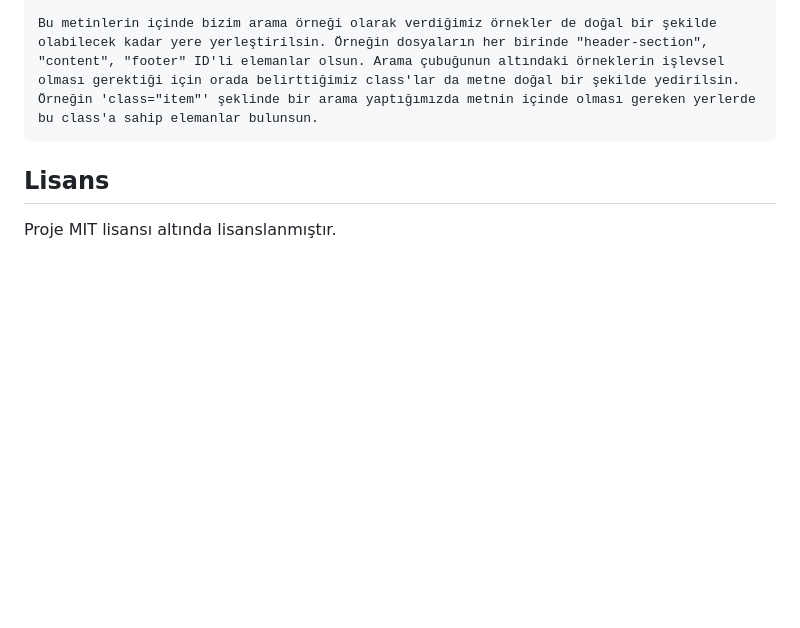
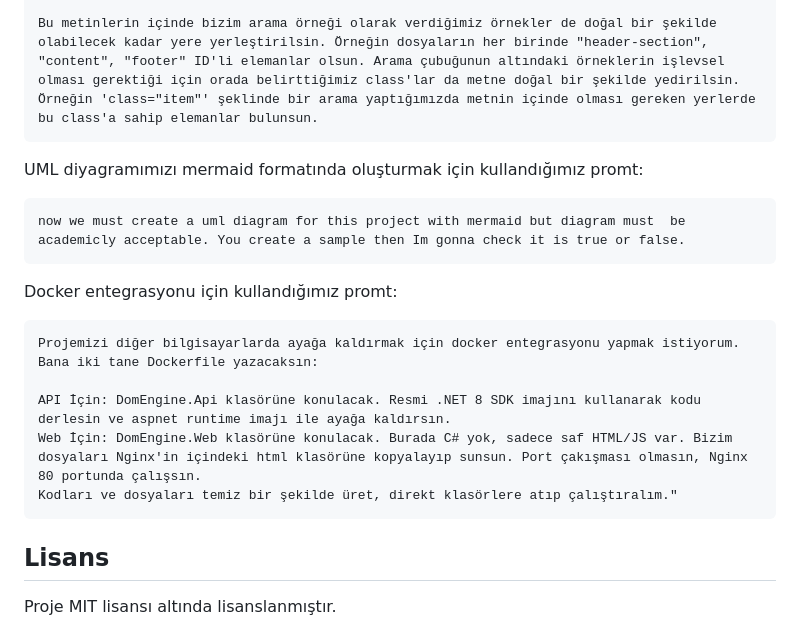
Before and after one commit to yagiz-dev/veri-yapilari-proje, a Markdown page: README.md, the part around the change. Rendered like a GitHub page; blank space fills up the shorter version.

Commit message:
README'deki UML ve Docker için promptlar eklendi
Added prompts for UML diagram and Docker integration.

````diff
--- a/README.md
+++ b/README.md
@@ -316,6 +316,22 @@ DomEngine.Web içine üç tane dosya oluşturalım:
 Bu metinlerin içinde bizim arama örneği olarak verdiğimiz örnekler de doğal bir şekilde olabilecek kadar yere yerleştirilsin. Örneğin dosyaların her birinde "header-section", "content", "footer" ID'li elemanlar olsun. Arama çubuğunun altındaki örneklerin işlevsel olması gerektiği için orada belirttiğimiz class'lar da metne doğal bir şekilde yedirilsin. Örneğin 'class="item"' şeklinde bir arama yaptığımızda metnin içinde olması gereken yerlerde bu class'a sahip elemanlar bulunsun.
 ```
 
+UML diyagramımızı mermaid formatında oluşturmak için kullandığımız promt:
+
+```
+now we must create a uml diagram for this project with mermaid but diagram must  be academicly acceptable. You create a sample then Im gonna check it is true or false.
+```
+
+Docker entegrasyonu için kullandığımız promt:
+
+```
+Projemizi diğer bilgisayarlarda ayağa kaldırmak için docker entegrasyonu yapmak istiyorum. Bana iki tane Dockerfile yazacaksın:
+
+API İçin: DomEngine.Api klasörüne konulacak. Resmi .NET 8 SDK imajını kullanarak kodu derlesin ve aspnet runtime imajı ile ayağa kaldırsın.
+Web İçin: DomEngine.Web klasörüne konulacak. Burada C# yok, sadece saf HTML/JS var. Bizim dosyaları Nginx'in içindeki html klasörüne kopyalayıp sunsun. Port çakışması olmasın, Nginx 80 portunda çalışsın.
+Kodları ve dosyaları temiz bir şekilde üret, direkt klasörlere atıp çalıştıralım."
+```
+
 ## Lisans
 Proje MIT lisansı altında lisanslanmıştır.
 
````
